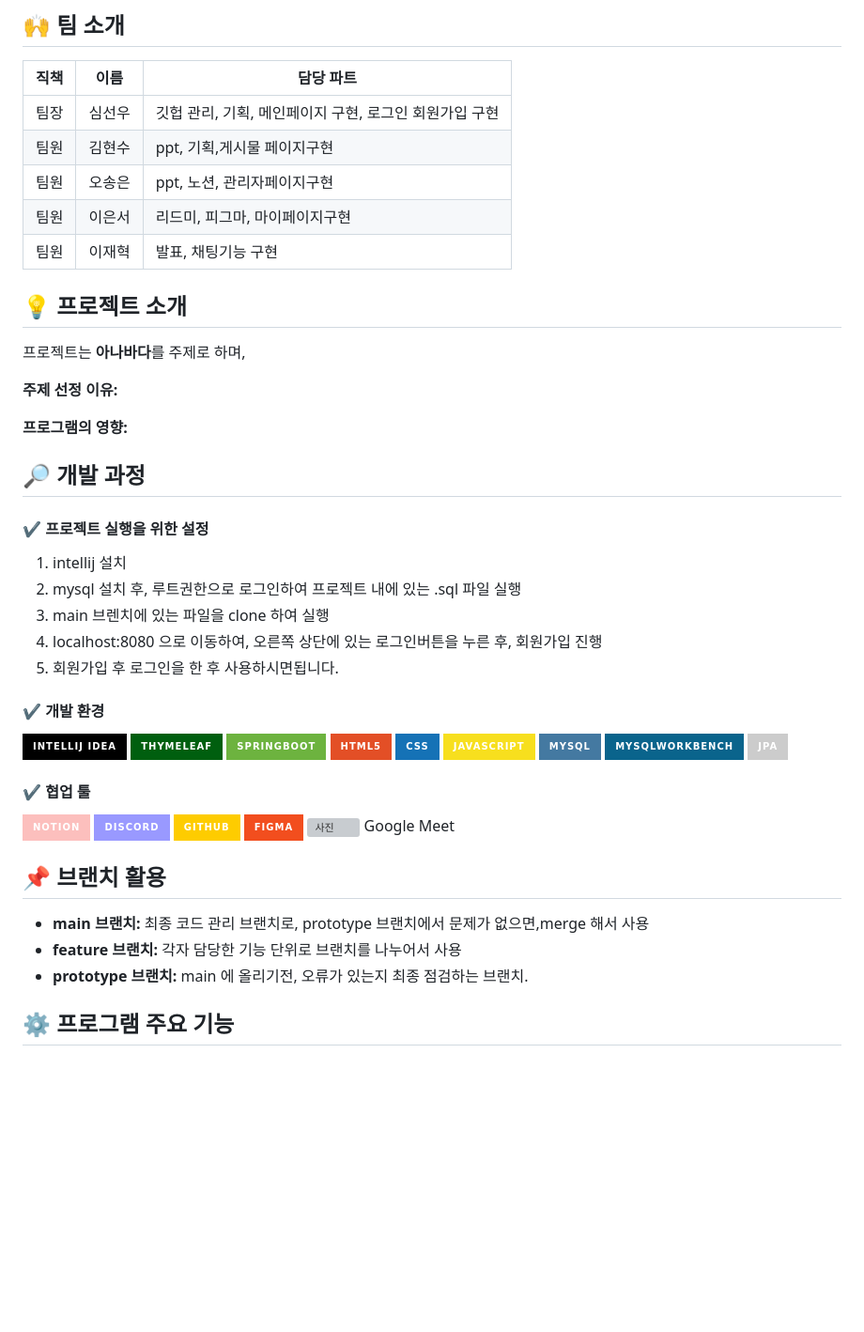
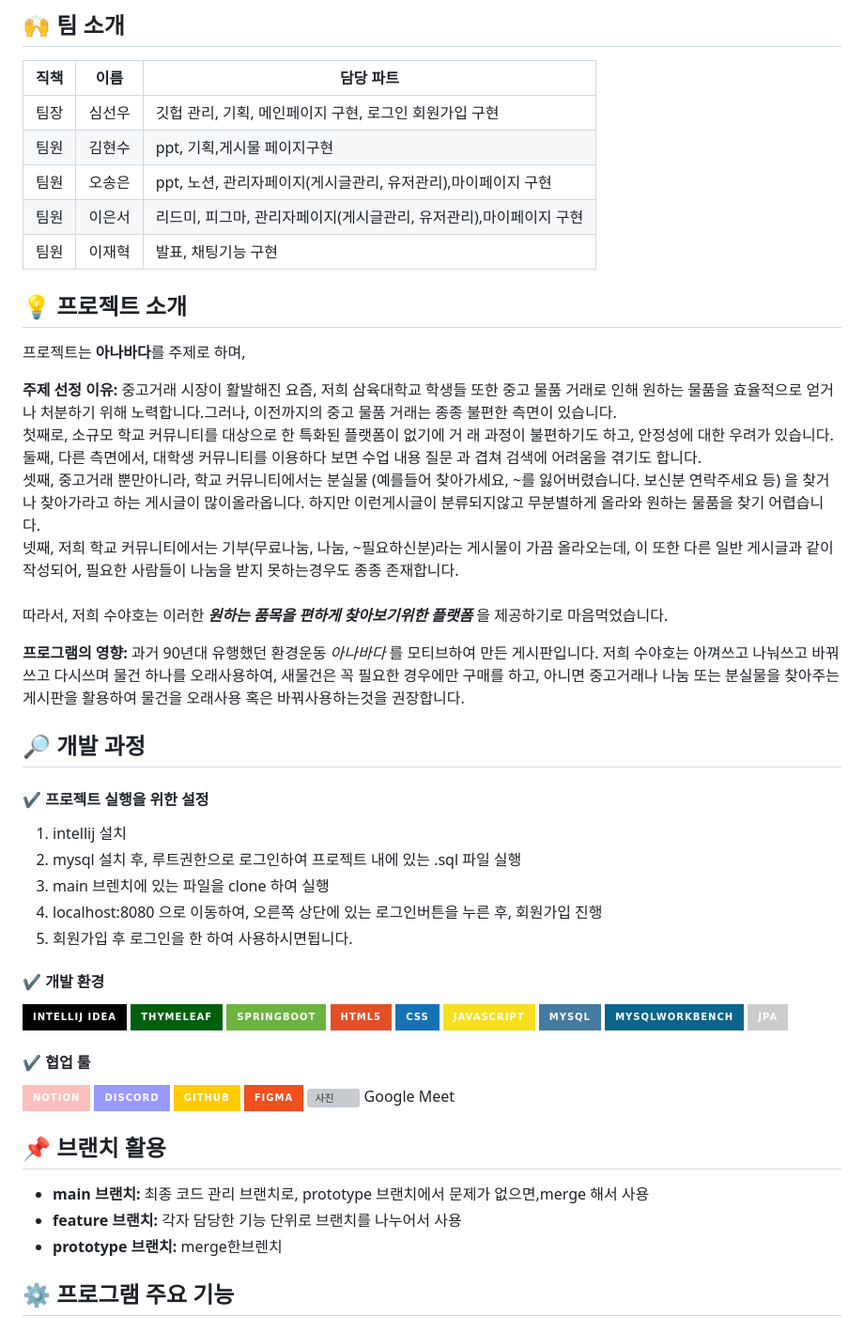
Before and after one commit to 2024-venture-suyaho/suyaho, a Markdown page: README.md, the part around the change. Shown at 94% size. GitHub-like rendering; badges without logos; blank space fills up the shorter version; grey boxes are pictures that could not be loaded.

```diff
--- a/README.md
+++ b/README.md
@@ -12,8 +12,8 @@
 |------|--------|-------------------------------|
 | 팀장 | 심선우 | 깃헙 관리, 기획, 메인페이지 구현, 로그인 회원가입 구현  |
 | 팀원 | 김현수 | ppt, 기획,게시물 페이지구현 |
-| 팀원 | 오송은 | ppt, 노션, 관리자페이지구현 |
-| 팀원 | 이은서 | 리드미, 피그마, 마이페이지구현  |
+| 팀원 | 오송은 | ppt, 노션, 관리자페이지(게시글관리, 유저관리),마이페이지 구현 |
+| 팀원 | 이은서 | 리드미, 피그마, 관리자페이지(게시글관리, 유저관리),마이페이지 구현  |
 | 팀원 | 이재혁 | 발표, 채팅기능 구현  |
 
 ## 💡 프로젝트 소개
@@ -21,9 +21,16 @@
 프로젝트는 **아나바다**를 주제로 하며,
 
 **주제 선정 이유:**
+ 중고거래 시장이 활발해진 요즘, 저희 삼육대학교 학생들 또한 중고 물품 거래로 인해 원하는 물품을 효율적으로 얻거나 처분하기 위해 노력합니다.그러나, 이전까지의 중고 물품 거래는 종종 불편한 측면이 있습니다.<br>
+  첫째로, 소규모 학교 커뮤니티를 대상으로 한 특화된 플랫폼이 없기에 거 래 과정이 불편하기도 하고, 안정성에 대한 우려가 있습니다.<br>
+  둘째, 다른 측면에서, 대학생 커뮤니티를 이용하다 보면 수업 내용 질문 과 겹쳐 검색에 어려움을 겪기도 합니다.<br>
+  셋째, 중고거래 뿐만아니라, 학교 커뮤니티에서는 분실물 (예를들어 찾아가세요, ~를 잃어버렸습니다. 보신분 연락주세요 등) 을 찾거나 찾아가라고 하는 게시글이 많이올라옵니다. 하지만 이런게시글이 분류되지않고 무분별하게 올라와 원하는 물품을 찾기 어렵습니다.<br>
+  넷째, 저희 학교 커뮤니티에서는 기부(무료나눔, 나눔, ~필요하신분)라는 게시물이 가끔 올라오는데, 이 또한 다른 일반 게시글과 같이 작성되어, 필요한 사람들이 나눔을 받지 못하는경우도 종종 존재합니다.<br><br>
+  따라서, 저희 수야호는 이러한 ***원하는 품목을 편하게 찾아보기위한 플랫폼*** 을 제공하기로 마음먹었습니다.
 
 **프로그램의 영향:**
-
+과거 90년대 유행했던 환경운동 *아나바다* 를 모티브하여 만든 게시판입니다.
+저희 수야호는 아껴쓰고 나눠쓰고 바꿔쓰고 다시쓰며 물건 하나를 오래사용하여, 새물건은 꼭 필요한 경우에만 구매를 하고, 아니면 중고거래나 나눔 또는 분실물을 찾아주는 게시판을 활용하여 물건을 오래사용 혹은 바꿔사용하는것을 권장합니다.
 
 ## 🔎 개발 과정
 
@@ -32,7 +39,7 @@
 2. mysql 설치 후, 루트권한으로 로그인하여 프로젝트 내에 있는 .sql 파일 실행
 3. main 브렌치에 있는 파일을 clone 하여 실행
 4. localhost:8080 으로 이동하여, 오른쪽 상단에 있는 로그인버튼을 누른 후, 회원가입 진행
-5. 회원가입 후 로그인을 한 후 사용하시면됩니다.
+5. 회원가입 후 로그인을 한 하여 사용하시면됩니다.
 
 
 
@@ -61,7 +68,7 @@
 
 - **main 브랜치:** 최종 코드 관리 브랜치로, prototype 브랜치에서 문제가 없으면,merge 해서 사용
 - **feature 브랜치:** 각자 담당한 기능 단위로 브랜치를 나누어서 사용
-- **prototype 브랜치:** main 에 올리기전, 오류가 있는지 최종 점검하는 브랜치.
+- **prototype 브랜치:** merge한브렌치
 
 ## ⚙ 프로그램 주요 기능
 
```
